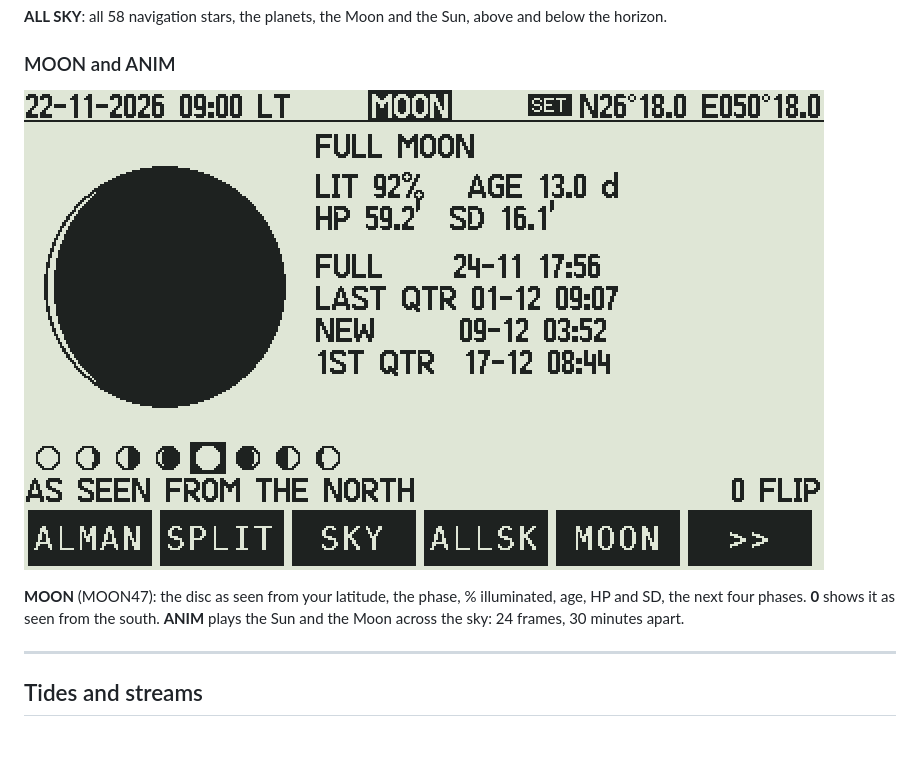
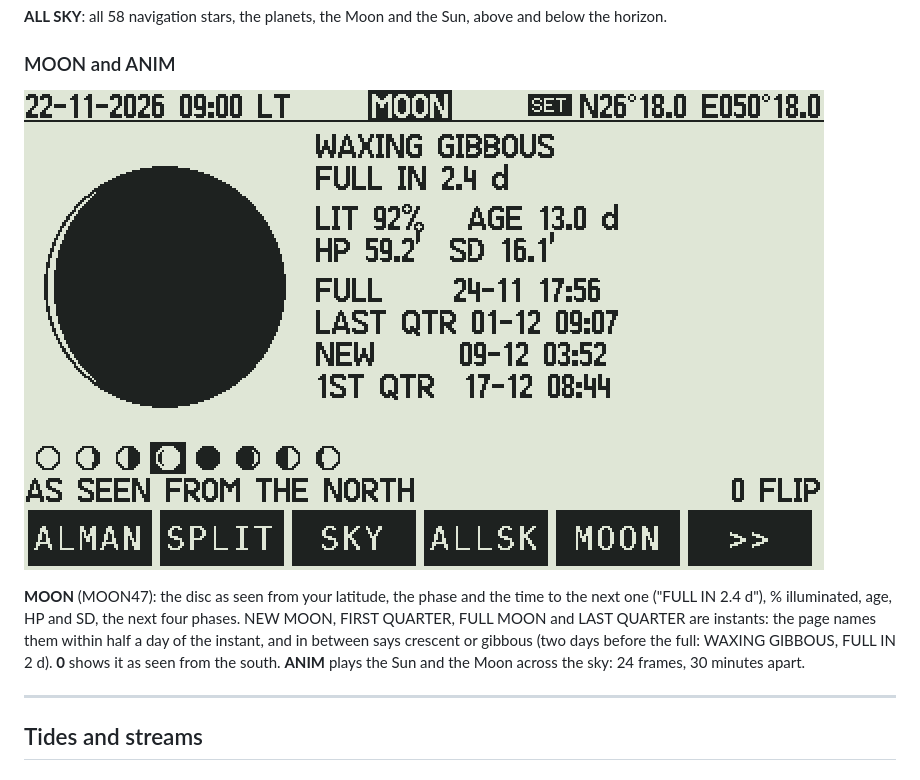
Before and after one commit to valdesvj/nav47.pg5, a Markdown page: docs/manual/01-calculator.md, the part around the change. GitHub-like rendering; pictures changed too: docs/manual/img/calc_moon.png; blank space fills up the shorter version.

```diff
--- a/docs/manual/01-calculator.md
+++ b/docs/manual/01-calculator.md
@@ -92,8 +92,10 @@ sunset, meridian passage, twilight, the semi-diameters, the Moon's phase and age
 
 ![MOON](img/calc_moon.png)
 
-**MOON** (MOON47): the disc as seen from your latitude, the phase, % illuminated, age, HP and SD, the next four
-phases. **0** shows it as seen from the south. **ANIM** plays the Sun and the Moon across the sky: 24 frames, 30
+**MOON** (MOON47): the disc as seen from your latitude, the phase and the time to the next one ("FULL IN 2.4 d"),
+% illuminated, age, HP and SD, the next four phases. NEW MOON, FIRST QUARTER, FULL MOON and LAST QUARTER are instants:
+the page names them within half a day of the instant, and in between says crescent or gibbous (two days before the
+full: WAXING GIBBOUS, FULL IN 2 d). **0** shows it as seen from the south. **ANIM** plays the Sun and the Moon across the sky: 24 frames, 30
 minutes apart.
 
 ---
```
Also changed, not shown: docs/manual/04-formulas.md (+3 -1 lines), docs/manual/img/calc_almanac.png, 6 other files.
